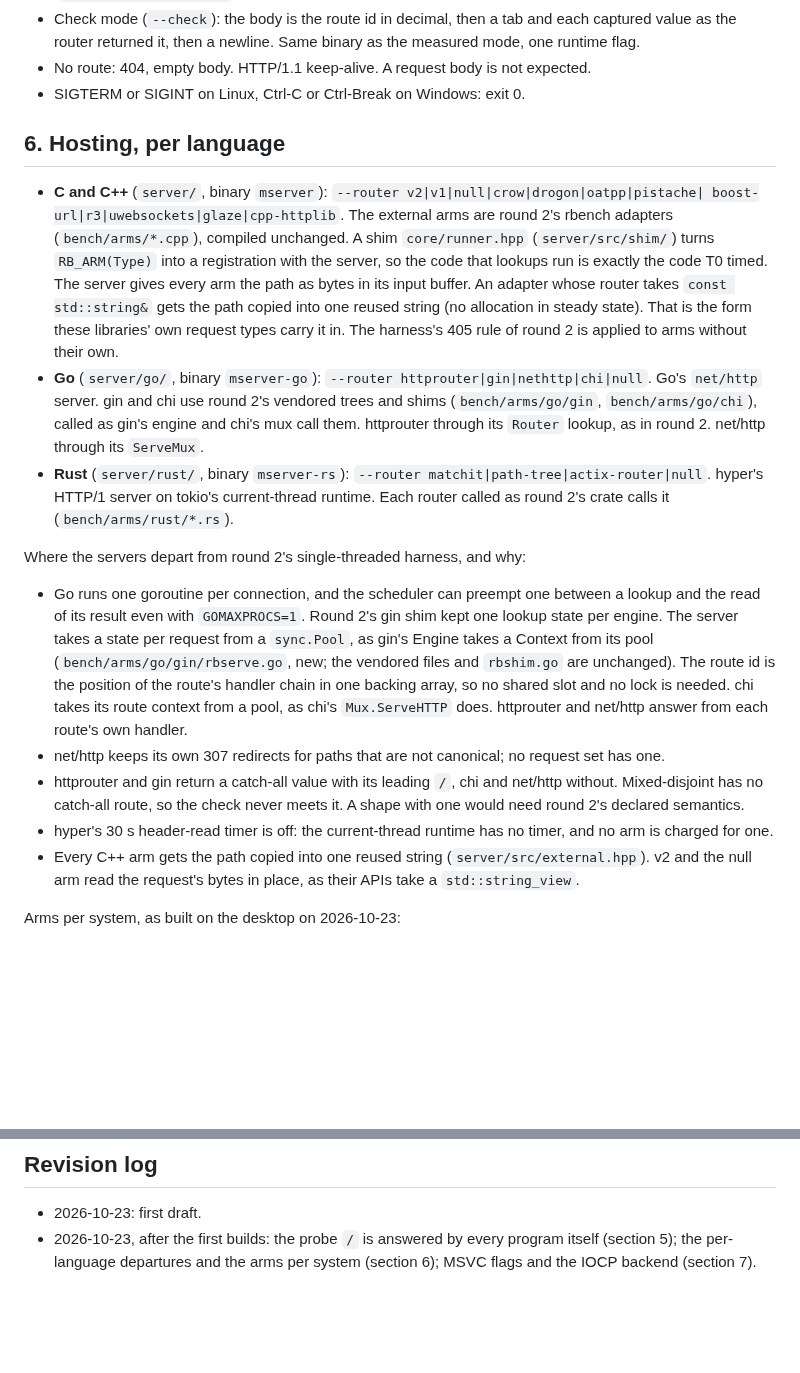
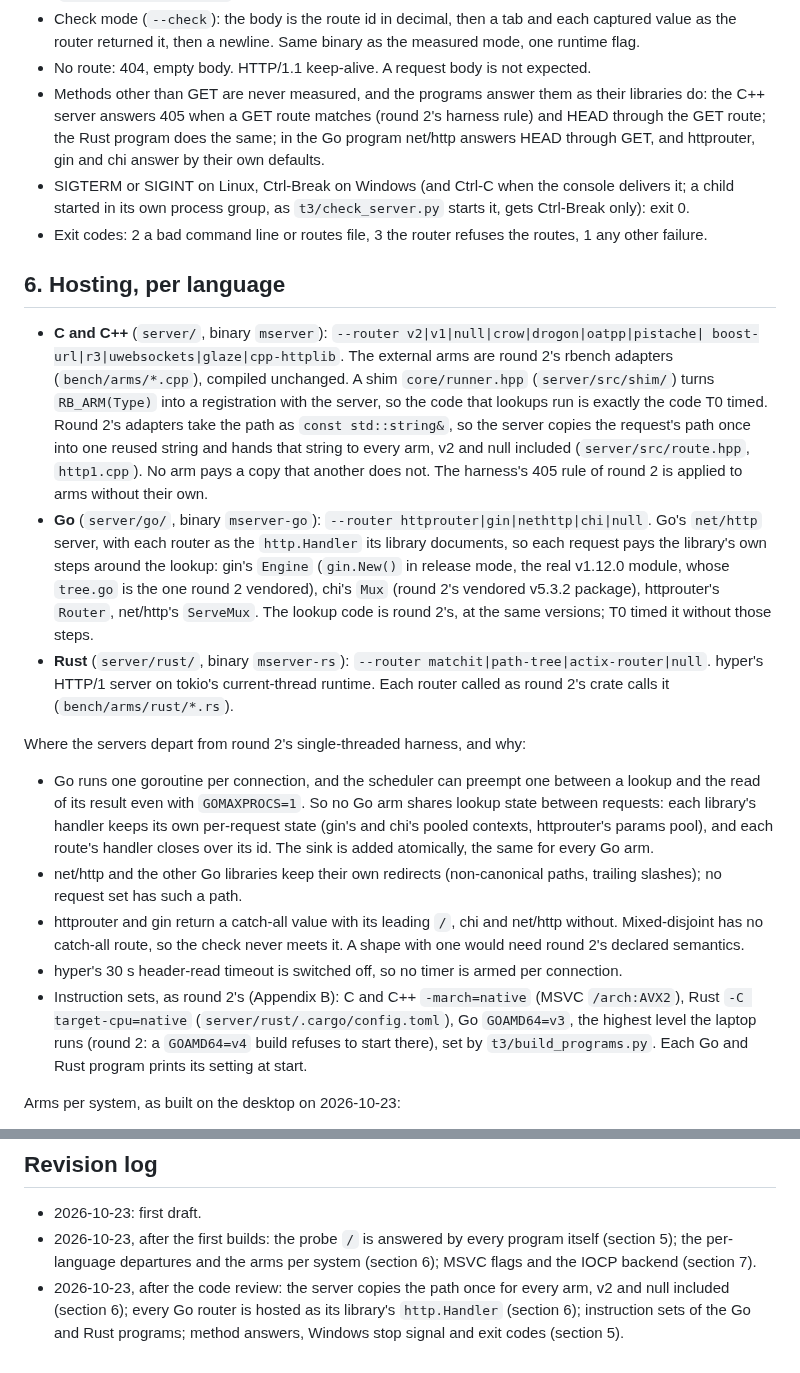
Before and after one commit to Alex-Tsvetanov/paper-typed-routing, a Markdown page: design/round3/end-to-end.md, 2 parts joined by grey strips. GitHub-like rendering; blank space fills up the shorter version.

```diff
--- a/design/round3/end-to-end.md
+++ b/design/round3/end-to-end.md
@@ -99,7 +99,15 @@ file of H6 needs no new form.
 - Check mode (`--check`): the body is the route id in decimal, then a tab and each captured value
   as the router returned it, then a newline. Same binary as the measured mode, one runtime flag.
 - No route: 404, empty body. HTTP/1.1 keep-alive. A request body is not expected.
-- SIGTERM or SIGINT on Linux, Ctrl-C or Ctrl-Break on Windows: exit 0.
+- Methods other than GET are never measured, and the programs answer them as their libraries do:
+  the C++ server answers 405 when a GET route matches (round 2's harness rule) and HEAD through the
+  GET route; the Rust program does the same; in the Go program net/http answers HEAD through GET,
+  and httprouter, gin and chi answer by their own defaults.
+- SIGTERM or SIGINT on Linux, Ctrl-Break on Windows (and Ctrl-C when the console delivers it; a
+  child started in its own process group, as `t3/check_server.py` starts it, gets Ctrl-Break
+  only): exit 0.
+- Exit codes: 2 a bad command line or routes file, 3 the router refuses the routes, 1 any other
+  failure.
 
 ## 6. Hosting, per language
 
@@ -107,34 +115,36 @@ file of H6 needs no new form.
   boost-url|r3|uwebsockets|glaze|cpp-httplib`. The external arms are round 2's rbench adapters
   (`bench/arms/*.cpp`), compiled unchanged. A shim `core/runner.hpp` (`server/src/shim/`) turns
   `RB_ARM(Type)` into a registration with the server, so the code that lookups run is exactly the
-  code T0 timed. The server gives every arm the path as bytes in its input buffer. An adapter whose
-  router takes `const std::string&` gets the path copied into one reused string (no allocation in
-  steady state). That is the form these libraries' own request types carry it in. The harness's
-  405 rule of round 2 is applied to arms without their own.
+  code T0 timed. Round 2's adapters take the path as `const std::string&`, so the server copies the
+  request's path once into one reused string and hands that string to every arm, v2 and null
+  included (`server/src/route.hpp`, `http1.cpp`). No arm pays a copy that another does not. The
+  harness's 405 rule of round 2 is applied to arms without their own.
 - **Go** (`server/go/`, binary `mserver-go`): `--router httprouter|gin|nethttp|chi|null`. Go's
-  `net/http` server. gin and chi use round 2's vendored trees and shims (`bench/arms/go/gin`,
-  `bench/arms/go/chi`), called as gin's engine and chi's mux call them. httprouter through its
-  `Router` lookup, as in round 2. net/http through its `ServeMux`.
+  `net/http` server, with each router as the `http.Handler` its library documents, so each request
+  pays the library's own steps around the lookup: gin's `Engine` (`gin.New()` in release mode, the
+  real v1.12.0 module, whose `tree.go` is the one round 2 vendored), chi's `Mux` (round 2's vendored
+  v5.3.2 package), httprouter's `Router`, net/http's `ServeMux`. The lookup code is round 2's, at
+  the same versions; T0 timed it without those steps.
 - **Rust** (`server/rust/`, binary `mserver-rs`): `--router matchit|path-tree|actix-router|null`.
   hyper's HTTP/1 server on tokio's current-thread runtime. Each router called as round 2's crate
   calls it (`bench/arms/rust/*.rs`).
 
 Where the servers depart from round 2's single-threaded harness, and why:
 - Go runs one goroutine per connection, and the scheduler can preempt one between a lookup and
-  the read of its result even with `GOMAXPROCS=1`. Round 2's gin shim kept one lookup state per
-  engine. The server takes a state per request from a `sync.Pool`, as gin's Engine takes a Context
-  from its pool (`bench/arms/go/gin/rbserve.go`, new; the vendored files and `rbshim.go` are
-  unchanged). The route id is the position of the route's handler chain in one backing array, so
-  no shared slot and no lock is needed. chi takes its route context from a pool, as chi's
-  `Mux.ServeHTTP` does. httprouter and net/http answer from each route's own handler.
-- net/http keeps its own 307 redirects for paths that are not canonical; no request set has one.
+  the read of its result even with `GOMAXPROCS=1`. So no Go arm shares lookup state between
+  requests: each library's handler keeps its own per-request state (gin's and chi's pooled
+  contexts, httprouter's params pool), and each route's handler closes over its id. The sink is
+  added atomically, the same for every Go arm.
+- net/http and the other Go libraries keep their own redirects (non-canonical paths, trailing
+  slashes); no request set has such a path.
 - httprouter and gin return a catch-all value with its leading `/`, chi and net/http without.
   Mixed-disjoint has no catch-all route, so the check never meets it. A shape with one would need
   round 2's declared semantics.
-- hyper's 30 s header-read timer is off: the current-thread runtime has no timer, and no arm is
-  charged for one.
-- Every C++ arm gets the path copied into one reused string (`server/src/external.hpp`). v2 and the
-  null arm read the request's bytes in place, as their APIs take a `std::string_view`.
+- hyper's 30 s header-read timeout is switched off, so no timer is armed per connection.
+- Instruction sets, as round 2's (Appendix B): C and C++ `-march=native` (MSVC `/arch:AVX2`), Rust
+  `-C target-cpu=native` (`server/rust/.cargo/config.toml`), Go `GOAMD64=v3`, the highest level
+  the laptop runs (round 2: a `GOAMD64=v4` build refuses to start there), set by
+  `t3/build_programs.py`. Each Go and Rust program prints its setting at start.
 
 Arms per system, as built on the desktop on 2026-10-23:
 - Linux (clang 22.1.8): v2, null, crow, drogon, oatpp, pistache, r3, uwebsockets, glaze,
@@ -211,3 +221,7 @@ its estimate). A timing probe on the laptop replaces all of these before the fre
 - 2026-10-23, after the first builds: the probe `/` is answered by every program itself (section
   5); the per-language departures and the arms per system (section 6); MSVC flags and the IOCP
   backend (section 7).
+- 2026-10-23, after the code review: the server copies the path once for every arm, v2 and null
+  included (section 6); every Go router is hosted as its library's `http.Handler` (section 6);
+  instruction sets of the Go and Rust programs; method answers, Windows stop signal and exit codes
+  (section 5).
```
Also changed, not shown: STATE.md (+29 -4 lines).
